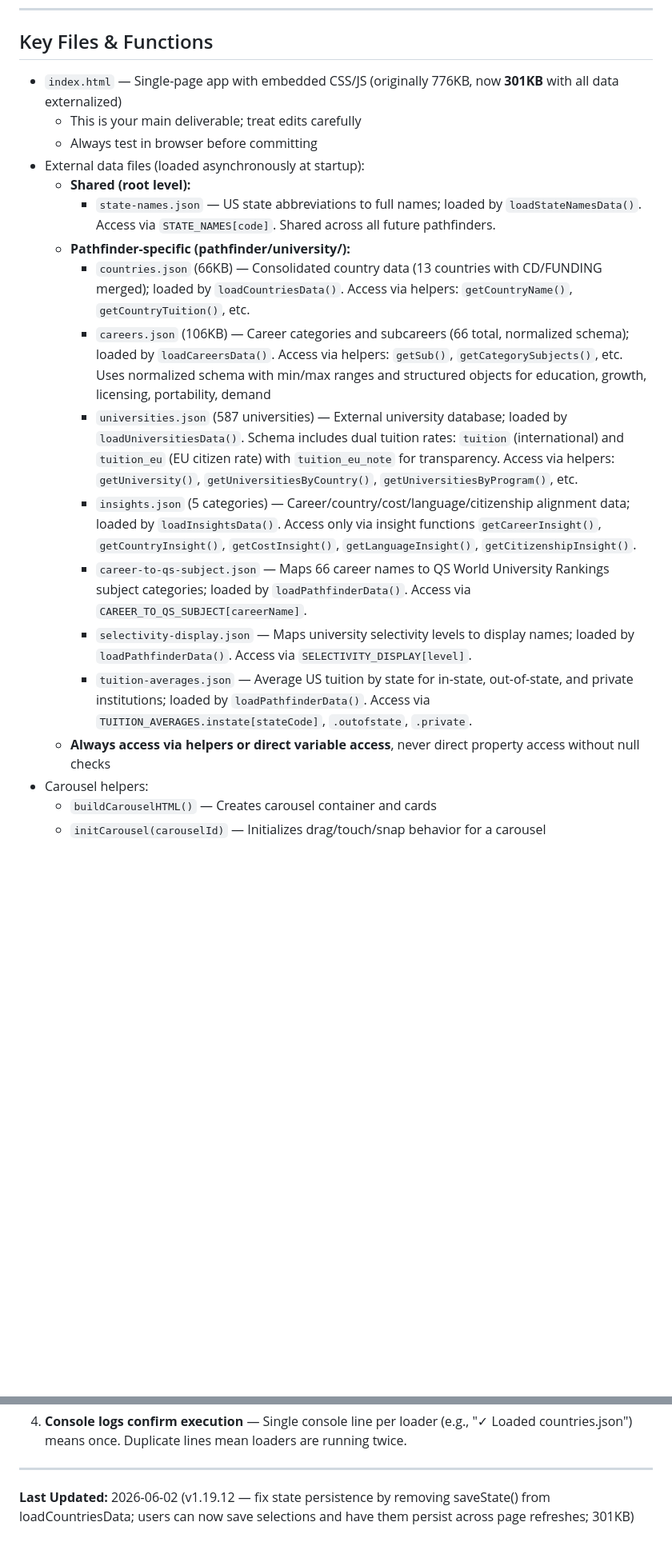
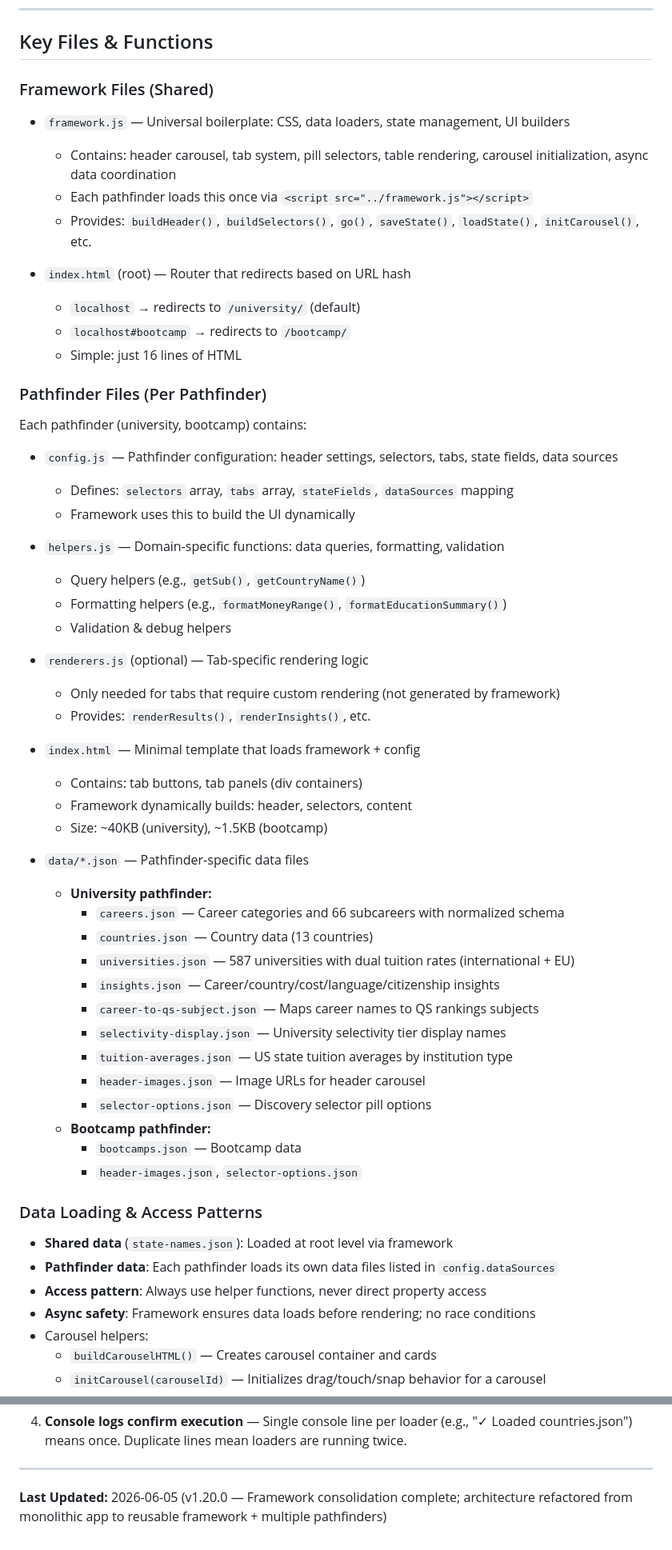
Before and after one commit to craigpen/pathfinder, a Markdown page: CLAUDE.md, 2 parts joined by grey strips. Shown at 80% size. GitHub-like rendering; blank space fills up the shorter version.

```diff
--- a/CLAUDE.md
+++ b/CLAUDE.md
@@ -476,21 +508,58 @@ function formatData(value) {
 ---
 
 ## Key Files & Functions
-- `index.html` — Single-page app with embedded CSS/JS (originally 776KB, now **301KB** with all data externalized)
-  - This is your main deliverable; treat edits carefully
-  - Always test in browser before committing
-- External data files (loaded asynchronously at startup):
-  - **Shared (root level):**
-    - `state-names.json` — US state abbreviations to full names; loaded by `loadStateNamesData()`. Access via `STATE_NAMES[code]`. Shared across all future pathfinders.
-  - **Pathfinder-specific (pathfinder/university/):**
-    - `countries.json` (66KB) — Consolidated country data (13 countries with CD/FUNDING merged); loaded by `loadCountriesData()`. Access via helpers: `getCountryName()`, `getCountryTuition()`, etc.
-    - `careers.json` (106KB) — Career categories and subcareers (66 total, normalized schema); loaded by `loadCareersData()`. Access via helpers: `getSub()`, `getCategorySubjects()`, etc. Uses normalized schema with min/max ranges and structured objects for education, growth, licensing, portability, demand
-    - `universities.json` (587 universities) — External university database; loaded by `loadUniversitiesData()`. Schema includes dual tuition rates: `tuition` (international) and `tuition_eu` (EU citizen rate) with `tuition_eu_note` for transparency. Access via helpers: `getUniversity()`, `getUniversitiesByCountry()`, `getUniversitiesByProgram()`, etc.
-    - `insights.json` (5 categories) — Career/country/cost/language/citizenship alignment data; loaded by `loadInsightsData()`. Access only via insight functions `getCareerInsight()`, `getCountryInsight()`, `getCostInsight()`, `getLanguageInsight()`, `getCitizenshipInsight()`.
-    - `career-to-qs-subject.json` — Maps 66 career names to QS World University Rankings subject categories; loaded by `loadPathfinderData()`. Access via `CAREER_TO_QS_SUBJECT[careerName]`.
-    - `selectivity-display.json` — Maps university selectivity levels to display names; loaded by `loadPathfinderData()`. Access via `SELECTIVITY_DISPLAY[level]`.
-    - `tuition-averages.json` — Average US tuition by state for in-state, out-of-state, and private institutions; loaded by `loadPathfinderData()`. Access via `TUITION_AVERAGES.instate[stateCode]`, `.outofstate`, `.private`.
-  - **Always access via helpers or direct variable access**, never direct property access without null checks
+
+### Framework Files (Shared)
+- `framework.js` — Universal boilerplate: CSS, data loaders, state management, UI builders
+  - Contains: header carousel, tab system, pill selectors, table rendering, carousel initialization, async data coordination
+  - Each pathfinder loads this once via `<script src="../framework.js"></script>`
+  - Provides: `buildHeader()`, `buildSelectors()`, `go()`, `saveState()`, `loadState()`, `initCarousel()`, etc.
+
+- `index.html` (root) — Router that redirects based on URL hash
+  - `localhost` → redirects to `/university/` (default)
+  - `localhost#bootcamp` → redirects to `/bootcamp/`
+  - Simple: just 16 lines of HTML
+
+### Pathfinder Files (Per Pathfinder)
+Each pathfinder (university, bootcamp) contains:
+- `config.js` — Pathfinder configuration: header settings, selectors, tabs, state fields, data sources
+  - Defines: `selectors` array, `tabs` array, `stateFields`, `dataSources` mapping
+  - Framework uses this to build the UI dynamically
+
+- `helpers.js` — Domain-specific functions: data queries, formatting, validation
+  - Query helpers (e.g., `getSub()`, `getCountryName()`)
+  - Formatting helpers (e.g., `formatMoneyRange()`, `formatEducationSummary()`)
+  - Validation & debug helpers
+
+- `renderers.js` (optional) — Tab-specific rendering logic
+  - Only needed for tabs that require custom rendering (not generated by framework)
+  - Provides: `renderResults()`, `renderInsights()`, etc.
+
+- `index.html` — Minimal template that loads framework + config
+  - Contains: tab buttons, tab panels (div containers)
+  - Framework dynamically builds: header, selectors, content
+  - Size: ~40KB (university), ~1.5KB (bootcamp)
+
+- `data/*.json` — Pathfinder-specific data files
+  - **University pathfinder:**
+    - `careers.json` — Career categories and 66 subcareers with normalized schema
+    - `countries.json` — Country data (13 countries)
+    - `universities.json` — 587 universities with dual tuition rates (international + EU)
+    - `insights.json` — Career/country/cost/language/citizenship insights
+    - `career-to-qs-subject.json` — Maps career names to QS rankings subjects
+    - `selectivity-display.json` — University selectivity tier display names
+    - `tuition-averages.json` — US state tuition averages by institution type
+    - `header-images.json` — Image URLs for header carousel
+    - `selector-options.json` — Discovery selector pill options
+  - **Bootcamp pathfinder:**
+    - `bootcamps.json` — Bootcamp data
+    - `header-images.json`, `selector-options.json`
+
+### Data Loading & Access Patterns
+- **Shared data** (`state-names.json`): Loaded at root level via framework
+- **Pathfinder data**: Each pathfinder loads its own data files listed in `config.dataSources`
+- **Access pattern**: Always use helper functions, never direct property access
+- **Async safety**: Framework ensures data loads before rendering; no race conditions
 - Carousel helpers:
   - `buildCarouselHTML()` — Creates carousel container and cards
   - `initCarousel(carouselId)` — Initializes drag/touch/snap behavior for a carousel
@@ -879,4 +961,4 @@ selectors: [
 
 ---
 
-**Last Updated:** 2026-06-02 (v1.19.12 — fix state persistence by removing saveState() from loadCountriesData; users can now save selections and have them persist across page refreshes; 301KB)
+**Last Updated:** 2026-06-05 (v1.20.0 — Framework consolidation complete; architecture refactored from monolithic app to reusable framework + multiple pathfinders)
```
Also changed, not shown: other parts of CLAUDE.md (+119 -74 lines).
